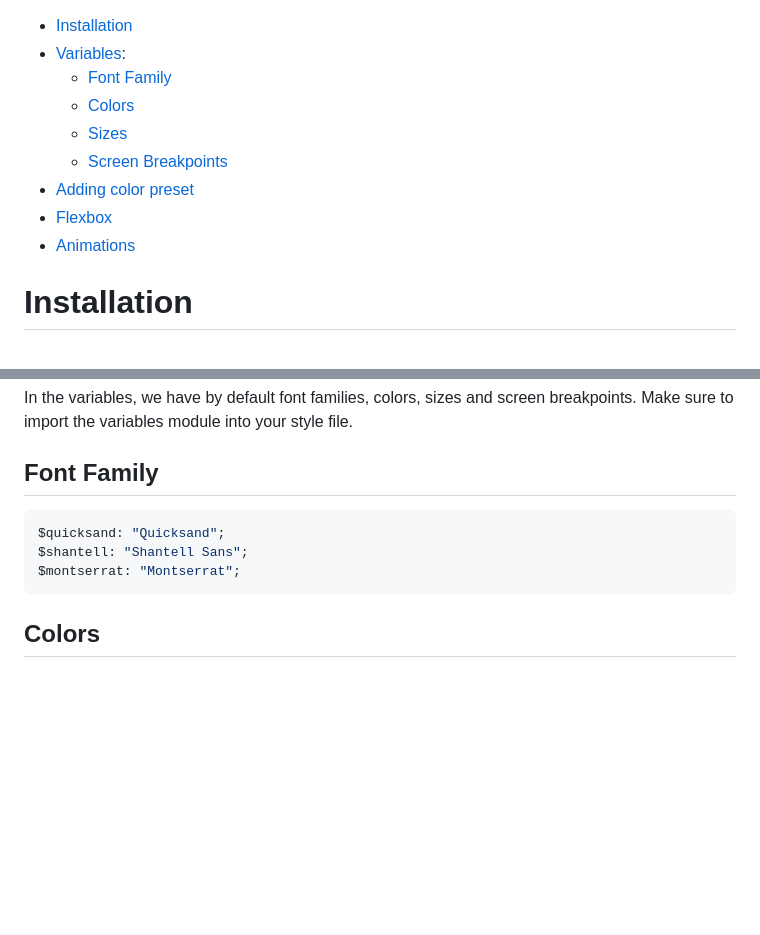
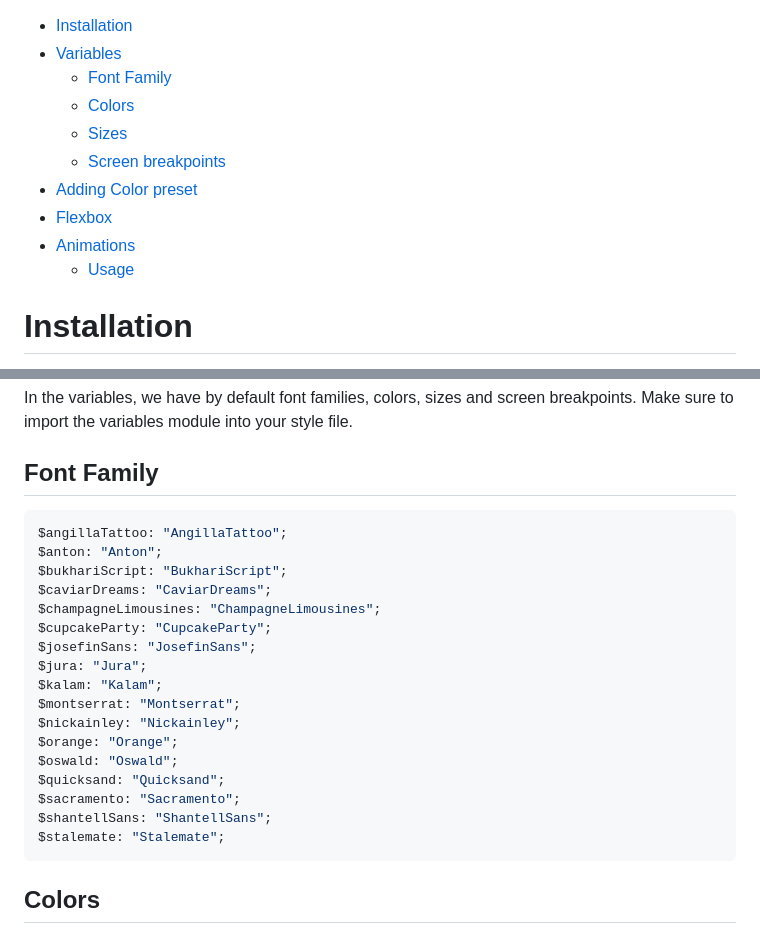
Before and after one commit to baibsFar/simply-style, a Markdown page: README.md, 2 parts joined by grey strips. Drawn GitHub-style; blank space fills up the shorter version.

````diff
--- a/README.md
+++ b/README.md
@@ -1,12 +1,13 @@
 - [Installation](#installation)
-- [Variables](#variables):
-  * [Font Family](#font-family)
-  * [Colors](#colors)
-  * [Sizes](#sizes)
-  * [Screen Breakpoints](#screen-breakpoints)
-- [Adding color preset](#adding-color-preset)
+- [Variables](#variables)
+  - [Font Family](#font-family)
+  - [Colors](#colors)
+  - [Sizes](#sizes)
+  - [Screen breakpoints](#screen-breakpoints)
+- [Adding Color preset](#adding-color-preset)
 - [Flexbox](#flexbox)
 - [Animations](#animations)
+  - [Usage](#usage)
 
 # Installation
 - Clone the repository
@@ -26,9 +27,23 @@ In the variables, we have by default font families, colors, sizes and screen bre
 
 ## Font Family
 ```scss
+$angillaTattoo: "AngillaTattoo";
+$anton: "Anton";
+$bukhariScript: "BukhariScript";
+$caviarDreams: "CaviarDreams";
+$champagneLimousines: "ChampagneLimousines";
+$cupcakeParty: "CupcakeParty";
+$josefinSans: "JosefinSans";
+$jura: "Jura";
+$kalam: "Kalam";
+$montserrat: "Montserrat";
+$nickainley: "Nickainley";
+$orange: "Orange";
+$oswald: "Oswald";
 $quicksand: "Quicksand";
-$shantell: "Shantell Sans";
-$montserrat: "Montserrat";
+$sacramento: "Sacramento";
+$shantellSans: "ShantellSans";
+$stalemate: "Stalemate";
 ```
 
 ## Colors
````
